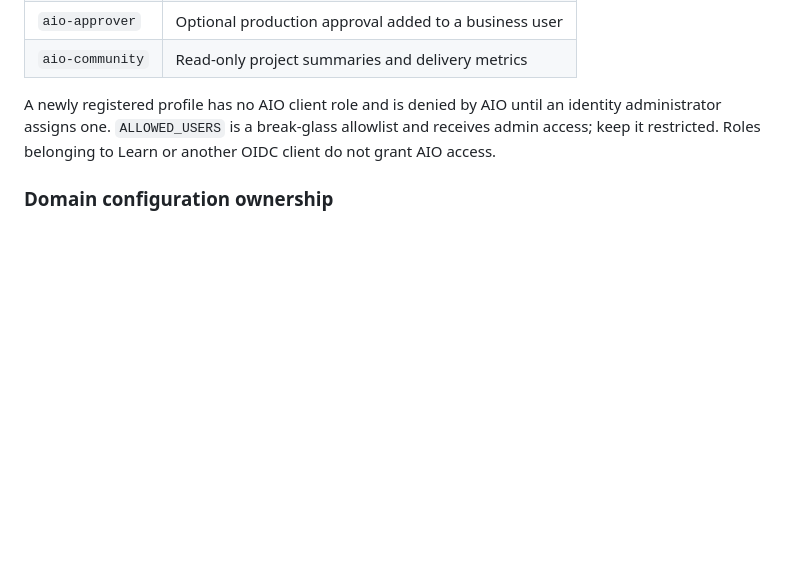
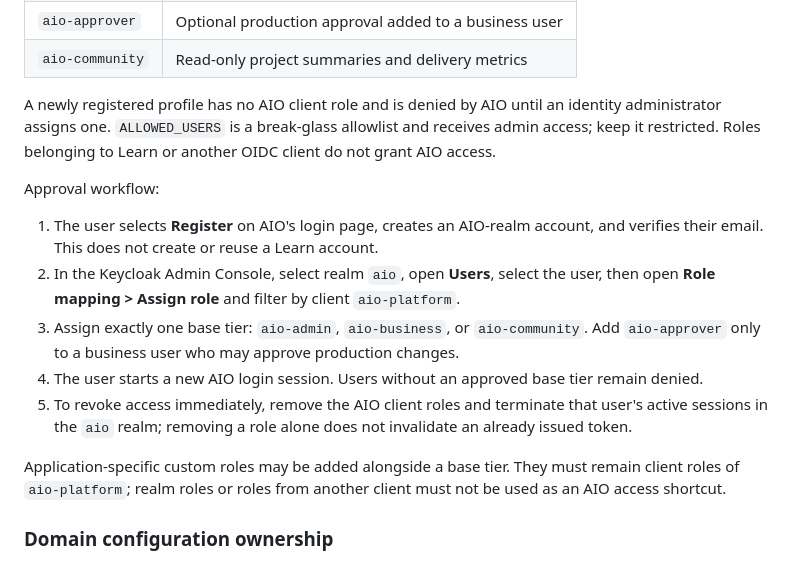
Before and after one commit to satrishabh/aio-gitops, a Markdown page: platform/README.md, the part around the change. Drawn GitHub-style; blank space fills up the shorter version.

Commit message:
Document AIO user approval workflow

```diff
--- a/platform/README.md
+++ b/platform/README.md
@@ -111,6 +111,22 @@ A newly registered profile has no AIO client role and is denied by AIO until an
 administrator assigns one. `ALLOWED_USERS` is a break-glass allowlist and receives admin access;
 keep it restricted. Roles belonging to Learn or another OIDC client do not grant AIO access.
 
+Approval workflow:
+
+1. The user selects **Register** on AIO's login page, creates an AIO-realm account, and verifies
+   their email. This does not create or reuse a Learn account.
+2. In the Keycloak Admin Console, select realm `aio`, open **Users**, select the user, then open
+   **Role mapping > Assign role** and filter by client `aio-platform`.
+3. Assign exactly one base tier: `aio-admin`, `aio-business`, or `aio-community`. Add
+   `aio-approver` only to a business user who may approve production changes.
+4. The user starts a new AIO login session. Users without an approved base tier remain denied.
+5. To revoke access immediately, remove the AIO client roles and terminate that user's active
+   sessions in the `aio` realm; removing a role alone does not invalidate an already issued token.
+
+Application-specific custom roles may be added alongside a base tier. They must remain client
+roles of `aio-platform`; realm roles or roles from another client must not be used as an AIO access
+shortcut.
+
 ### Domain configuration ownership
 
 The Domains tab owns only the top-level `routes:` block in an application's environment values:
```
